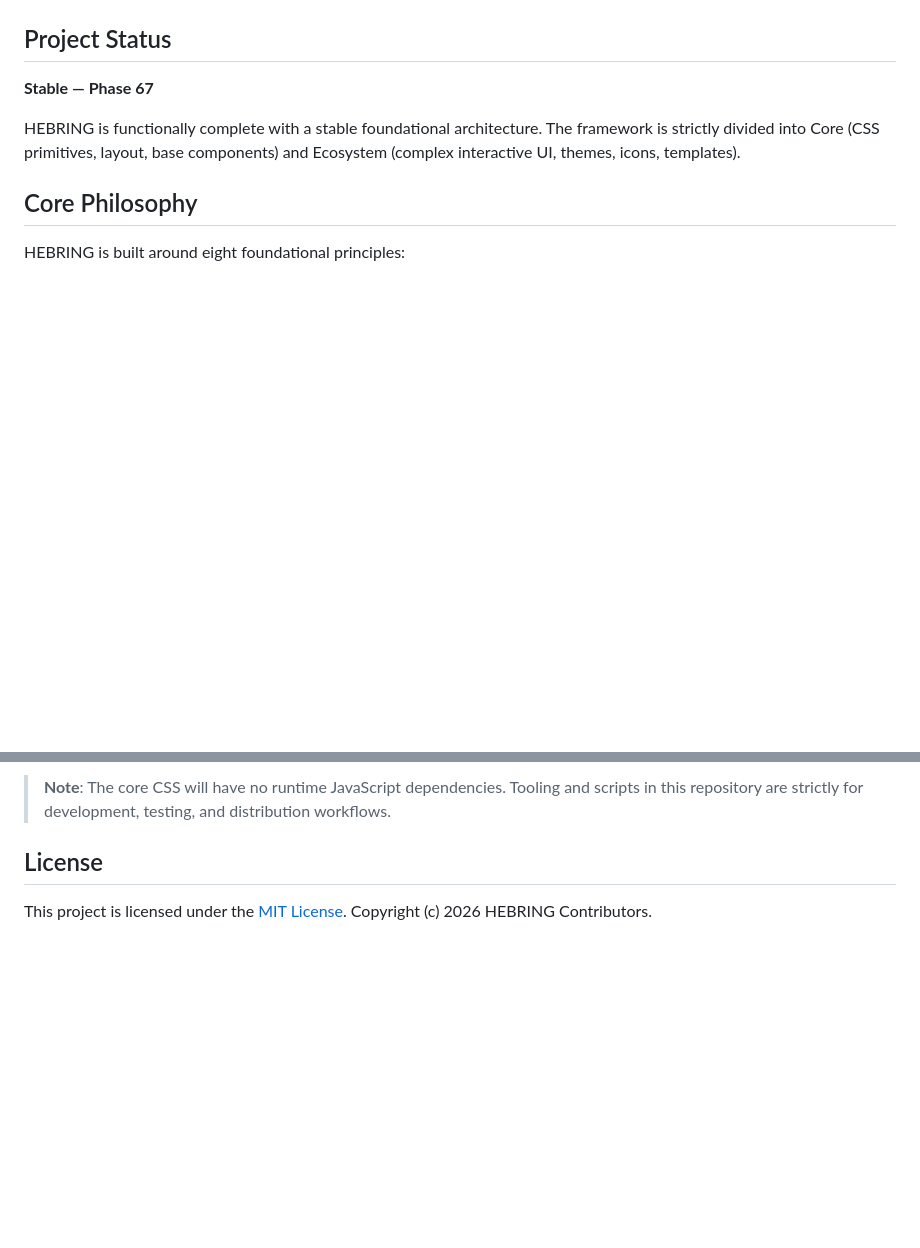
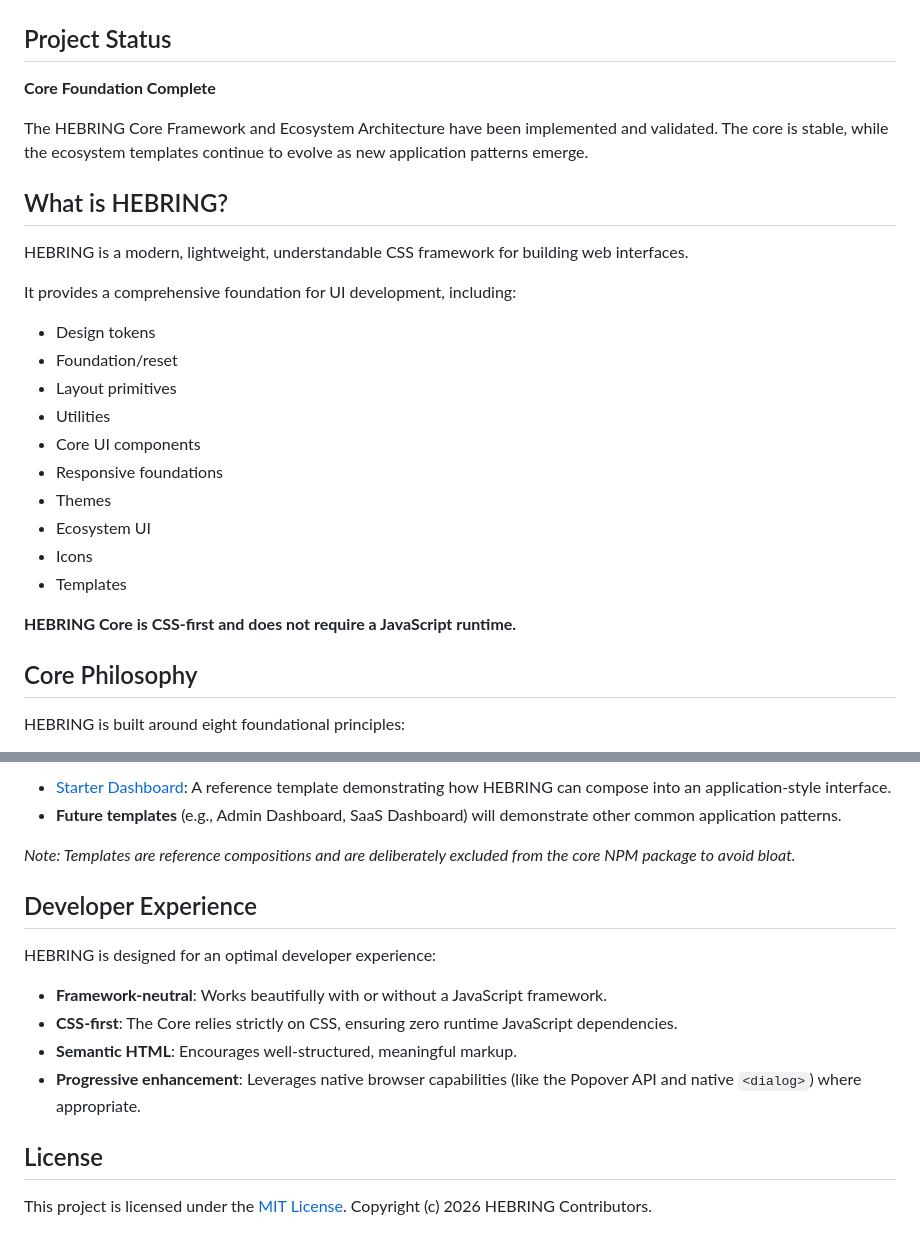
Before and after one commit to bangjeje-dev/hebring, a Markdown page: README.md, 2 parts joined by grey strips. Rendered like a GitHub page; blank space fills up the shorter version.

```diff
--- a/README.md
+++ b/README.md
@@ -8,9 +8,27 @@ A modern, lightweight, and understandable CSS framework for building web interfa
 
 ## Project Status
 
-**Stable — Phase 67**
+**Core Foundation Complete**
 
-HEBRING is functionally complete with a stable foundational architecture. The framework is strictly divided into Core (CSS primitives, layout, base components) and Ecosystem (complex interactive UI, themes, icons, templates).
+The HEBRING Core Framework and Ecosystem Architecture have been implemented and validated. The core is stable, while the ecosystem templates continue to evolve as new application patterns emerge.
+
+## What is HEBRING?
+
+HEBRING is a modern, lightweight, understandable CSS framework for building web interfaces.
+
+It provides a comprehensive foundation for UI development, including:
+- Design tokens
+- Foundation/reset
+- Layout primitives
+- Utilities
+- Core UI components
+- Responsive foundations
+- Themes
+- Ecosystem UI
+- Icons
+- Templates
+
+**HEBRING Core is CSS-first and does not require a JavaScript runtime.**
 
 ## Core Philosophy
 
@@ -95,5 +118,16 @@ npm install
 
-> **Note**: The core CSS will have no runtime JavaScript dependencies. Tooling and scripts in this repository are strictly for development, testing, and distribution workflows.
+- [Starter Dashboard](ecosystem/templates/starter-dashboard/): A reference template demonstrating how HEBRING can compose into an application-style interface.
+- **Future templates** (e.g., Admin Dashboard, SaaS Dashboard) will demonstrate other common application patterns.
+
+*Note: Templates are reference compositions and are deliberately excluded from the core NPM package to avoid bloat.*
+
+## Developer Experience
+
+HEBRING is designed for an optimal developer experience:
+- **Framework-neutral**: Works beautifully with or without a JavaScript framework.
+- **CSS-first**: The Core relies strictly on CSS, ensuring zero runtime JavaScript dependencies.
+- **Semantic HTML**: Encourages well-structured, meaningful markup.
+- **Progressive enhancement**: Leverages native browser capabilities (like the Popover API and native `<dialog>`) where appropriate.
 
 ## License
 
```
Also changed, not shown: other parts of README.md (+43 -38 lines).
